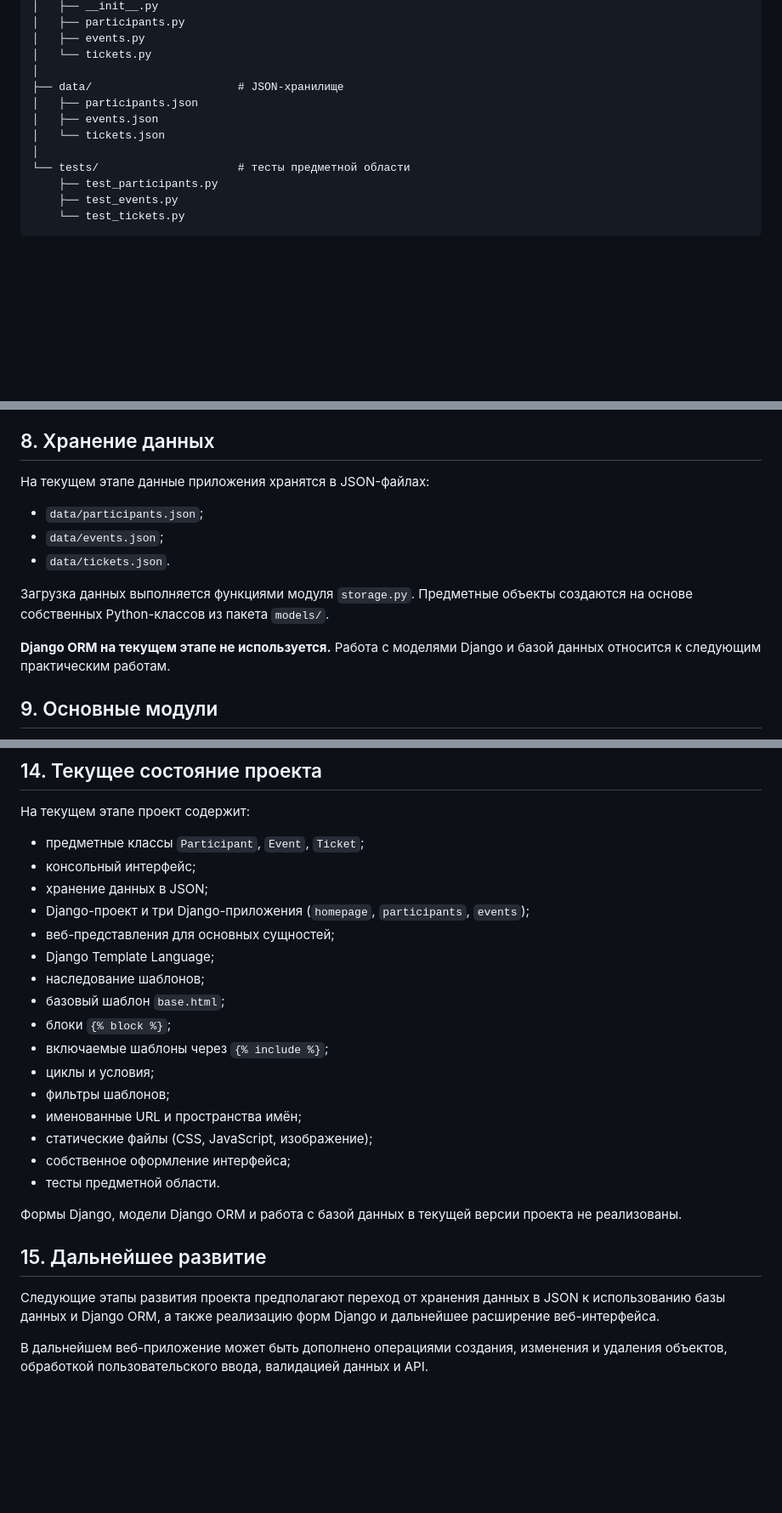
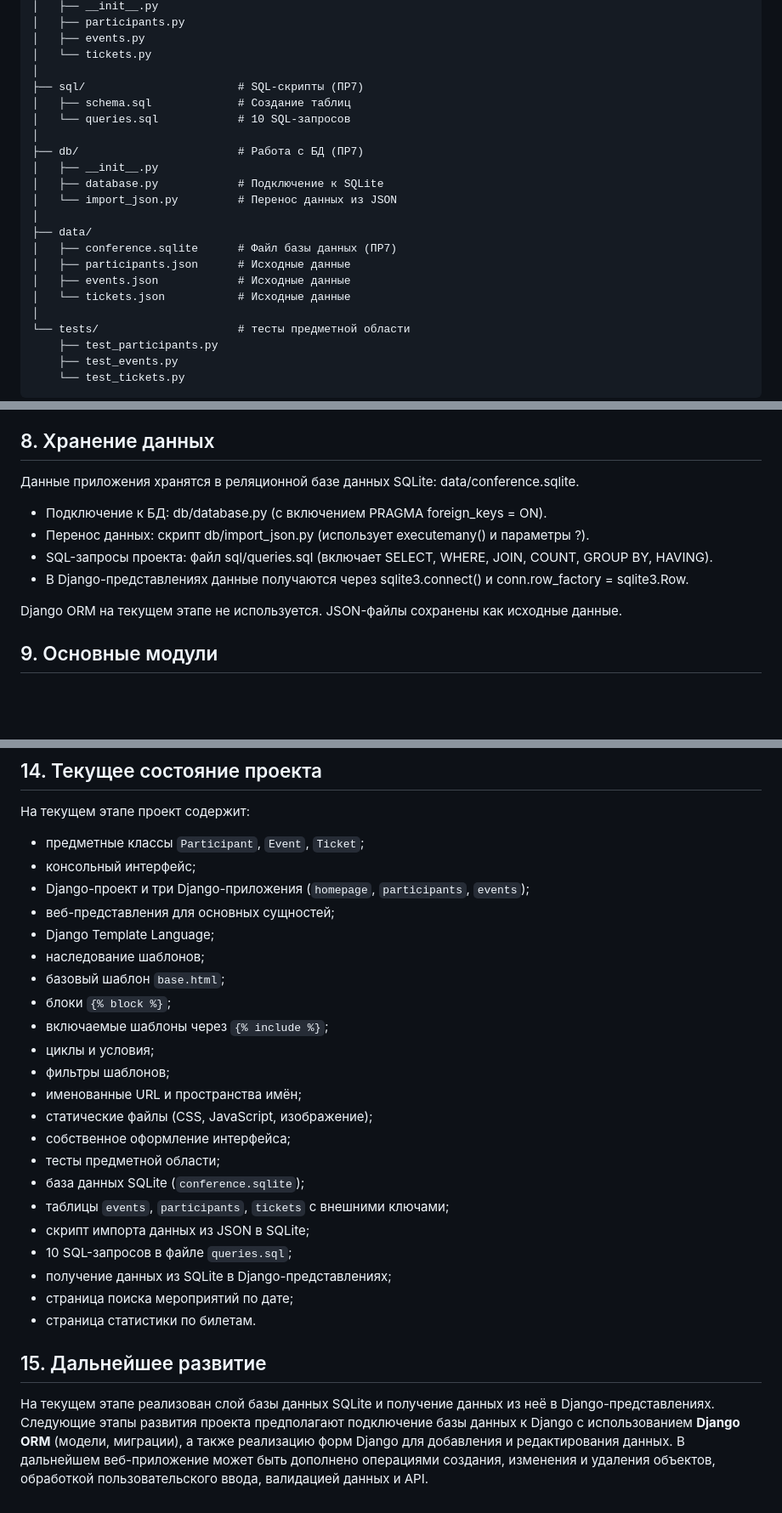
Before and after one commit to aka-belka/conference-registration-service, a Markdown page: README.md, 3 parts joined by grey strips. Shown at 85% size. GitHub-like rendering; blank space fills up the shorter version.

```diff
--- a/README.md
+++ b/README.md
@@ -109,10 +116,20 @@ conference-registration-service/
 │   ├── events.py
 │   └── tickets.py
 │
-├── data/                      # JSON-хранилище
-│   ├── participants.json
-│   ├── events.json
-│   └── tickets.json
+├── sql/                       # SQL-скрипты (ПР7)
+│   ├── schema.sql             # Создание таблиц
+│   └── queries.sql            # 10 SQL-запросов
+│
+├── db/                        # Работа с БД (ПР7)
+│   ├── __init__.py
+│   ├── database.py            # Подключение к SQLite
+│   └── import_json.py         # Перенос данных из JSON
+│
+├── data/
+│   ├── conference.sqlite      # Файл базы данных (ПР7)
+│   ├── participants.json      # Исходные данные
+│   ├── events.json            # Исходные данные
+│   └── tickets.json           # Исходные данные
 │
 └── tests/                     # тесты предметной области
     ├── test_participants.py
@@ -270,18 +287,14 @@ homepage/static/homepage/
 
 ## 8. Хранение данных
 
-На текущем этапе данные приложения хранятся в JSON-файлах:
+Данные приложения хранятся в реляционной базе данных SQLite: data/conference.sqlite.
 
-- `data/participants.json`;
-- `data/events.json`;
-- `data/tickets.json`.
+- Подключение к БД: db/database.py (с включением PRAGMA foreign_keys = ON).
+- Перенос данных: скрипт db/import_json.py (использует executemany() и параметры ?).
+- SQL-запросы проекта: файл sql/queries.sql (включает SELECT, WHERE, JOIN, COUNT, GROUP BY, HAVING).
+- В Django-представлениях данные получаются через sqlite3.connect() и conn.row_factory = sqlite3.Row.
 
-Загрузка данных выполняется функциями модуля `storage.py`.
-Предметные объекты создаются на основе собственных Python-классов
-из пакета `models/`.
-
-**Django ORM на текущем этапе не используется.** Работа с моделями Django
-и базой данных относится к следующим практическим работам.
+Django ORM на текущем этапе не используется. JSON-файлы сохранены как исходные данные.
 
 ## 9. Основные модули
 
@@ -370,7 +383,6 @@ git push
 
 - предметные классы `Participant`, `Event`, `Ticket`;
 - консольный интерфейс;
-- хранение данных в JSON;
 - Django-проект и три Django-приложения (`homepage`, `participants`, `events`);
 - веб-представления для основных сущностей;
 - Django Template Language;
@@ -383,17 +395,17 @@ git push
 - именованные URL и пространства имён;
 - статические файлы (CSS, JavaScript, изображение);
 - собственное оформление интерфейса;
-- тесты предметной области.
-
-Формы Django, модели Django ORM и работа с базой данных в текущей версии
-проекта не реализованы.
+- тесты предметной области;
+- база данных SQLite (`conference.sqlite`);
+- таблицы `events`, `participants`, `tickets` с внешними ключами;
+- скрипт импорта данных из JSON в SQLite;
+- 10 SQL-запросов в файле `queries.sql`;
+- получение данных из SQLite в Django-представлениях;
+- страница поиска мероприятий по дате;
+- страница статистики по билетам.
 
 ## 15. Дальнейшее развитие
 
-Следующие этапы развития проекта предполагают переход от хранения данных
-в JSON к использованию базы данных и Django ORM, а также реализацию
-форм Django и дальнейшее расширение веб-интерфейса.
-
-В дальнейшем веб-приложение может быть дополнено операциями создания,
+На текущем этапе реализован слой базы данных SQLite и получение данных из неё в Django-представлениях. Следующие этапы развития проекта предполагают подключение базы данных к Django с использованием **Django ORM** (модели, миграции), а также реализацию форм Django для добавления и редактирования данных. В дальнейшем веб-приложение может быть дополнено операциями создания,
 изменения и удаления объектов, обработкой пользовательского ввода,
 валидацией данных и API.
```
Also changed, not shown: other parts of README.md (+10 -3 lines).
